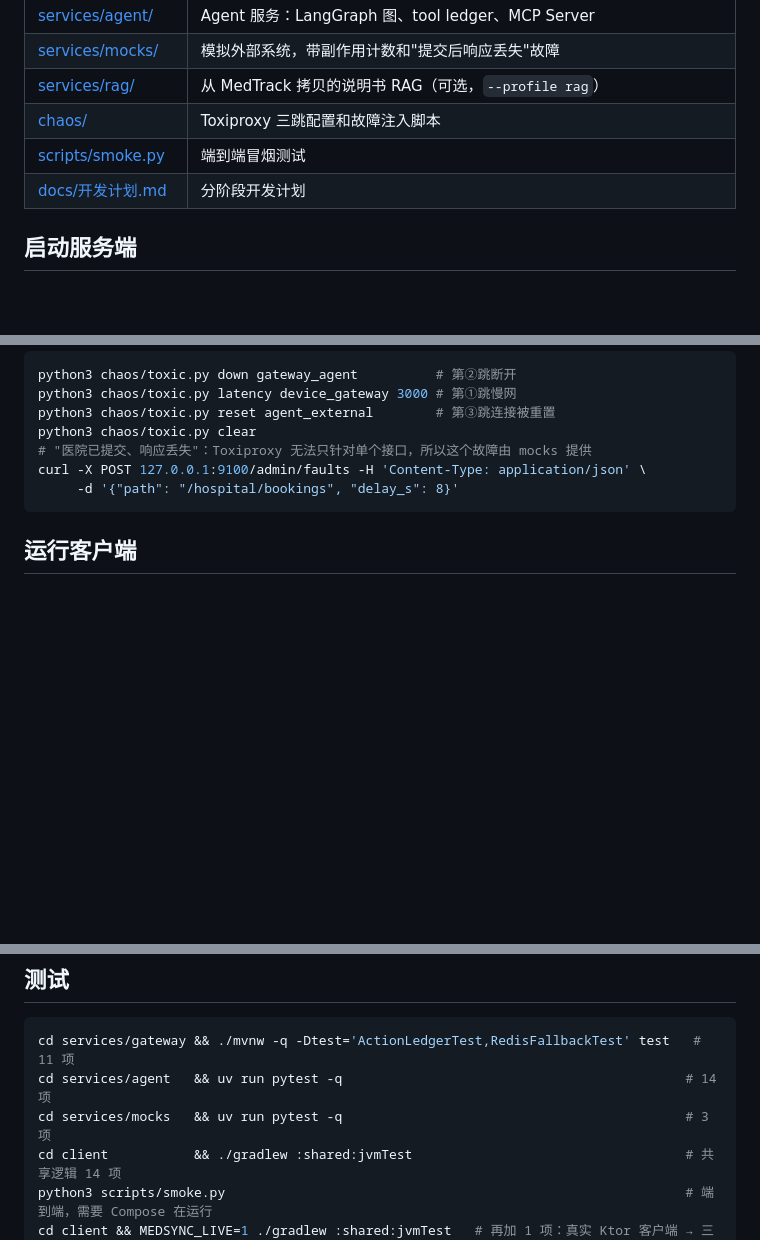
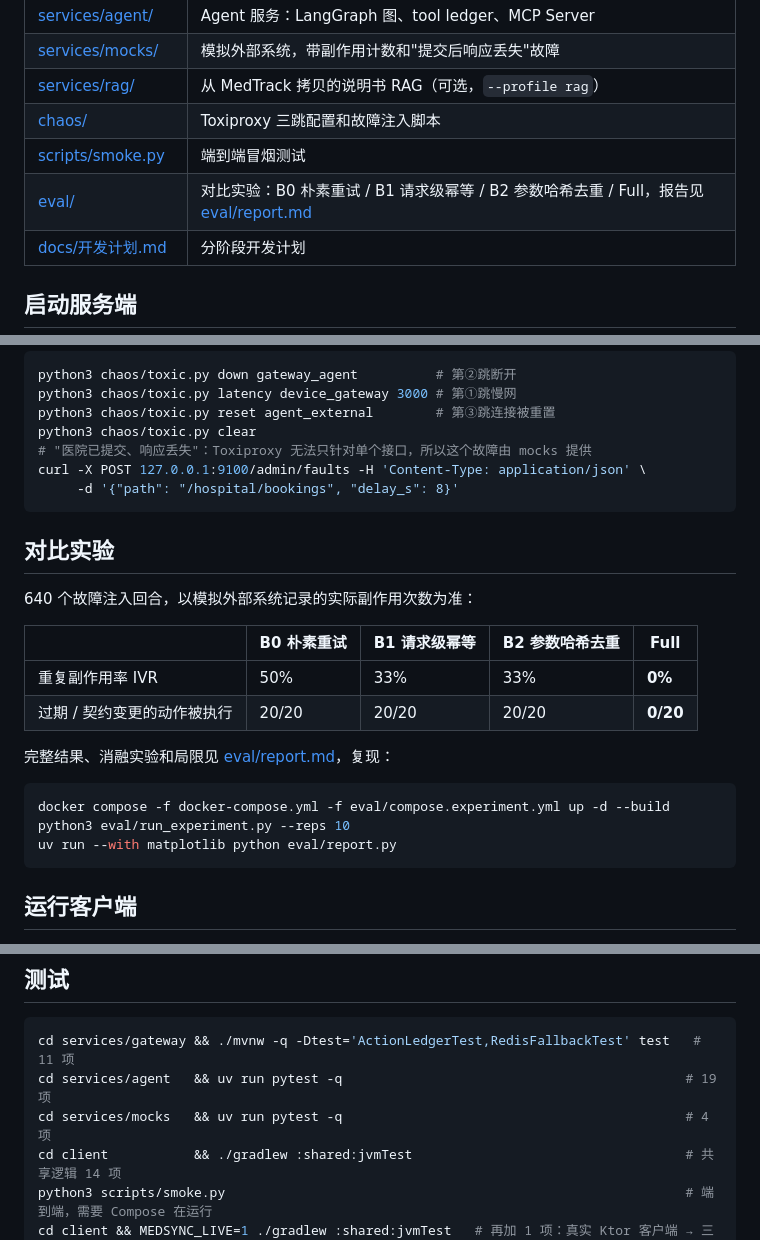
Before and after one commit to HongWangCheang/MedSync, a Markdown page: README.md, 3 parts joined by grey strips. Rendered like a GitHub page; blank space fills up the shorter version.

````diff
--- a/README.md
+++ b/README.md
@@ -29,6 +29,7 @@ mocks (模拟医院预约 / 家属通知)                         故意不去
 | [services/rag/](services/rag/) | 从 MedTrack 拷贝的说明书 RAG（可选，`--profile rag`） |
 | [chaos/](chaos/) | Toxiproxy 三跳配置和故障注入脚本 |
 | [scripts/smoke.py](scripts/smoke.py) | 端到端冒烟测试 |
+| [eval/](eval/) | 对比实验：B0 朴素重试 / B1 请求级幂等 / B2 参数哈希去重 / Full，报告见 [eval/report.md](eval/report.md) |
 | [docs/开发计划.md](docs/开发计划.md) | 分阶段开发计划 |
 
 ## 启动服务端
@@ -60,6 +61,23 @@ curl -X POST 127.0.0.1:9100/admin/faults -H 'Content-Type: application/json' \
      -d '{"path": "/hospital/bookings", "delay_s": 8}'
 ```
 
+## 对比实验
+
+640 个故障注入回合，以模拟外部系统记录的实际副作用次数为准：
+
+| | B0 朴素重试 | B1 请求级幂等 | B2 参数哈希去重 | **Full** |
+|---|---|---|---|---|
+| 重复副作用率 IVR | 50% | 33% | 33% | **0%** |
+| 过期 / 契约变更的动作被执行 | 20/20 | 20/20 | 20/20 | **0/20** |
+
+完整结果、消融实验和局限见 [eval/report.md](eval/report.md)，复现：
+
+```sh
+docker compose -f docker-compose.yml -f eval/compose.experiment.yml up -d --build
+python3 eval/run_experiment.py --reps 10
+uv run --with matplotlib python eval/report.py
+```
+
 ## 运行客户端
 
 需要 JDK 21。
@@ -80,8 +98,8 @@ cd client
 
 ```sh
 cd services/gateway && ./mvnw -q -Dtest='ActionLedgerTest,RedisFallbackTest' test   # 11 项
-cd services/agent   && uv run pytest -q                                            # 14 项
-cd services/mocks   && uv run pytest -q                                            # 3 项
+cd services/agent   && uv run pytest -q                                            # 19 项
+cd services/mocks   && uv run pytest -q                                            # 4 项
 cd client           && ./gradlew :shared:jvmTest                                   # 共享逻辑 14 项
 python3 scripts/smoke.py                                                           # 端到端，需要 Compose 在运行
 cd client && MEDSYNC_LIVE=1 ./gradlew :shared:jvmTest   # 再加 1 项：真实 Ktor 客户端 → 三跳 → mocks
````
Also changed, not shown: docs/开发计划.md (+10 -13 lines), eval/report.md (added, +106 -0 lines), eval/ivr.png (added), 15 other files.
